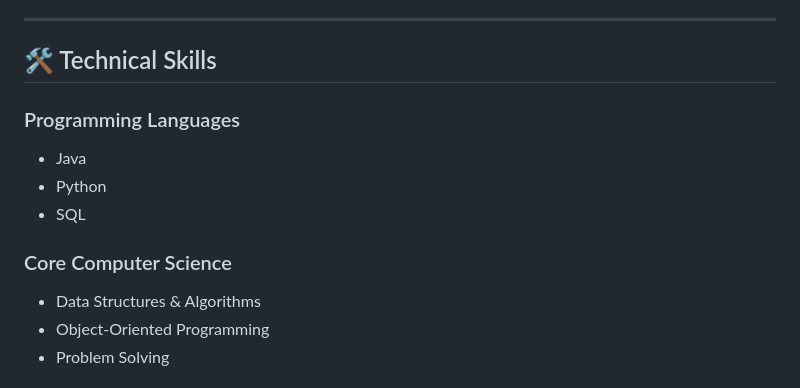
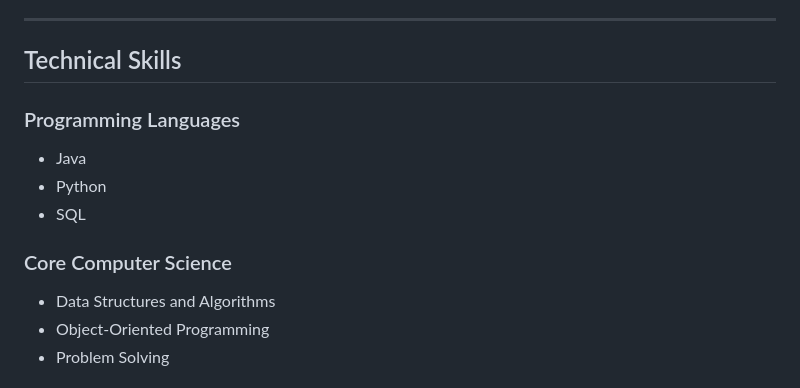
Before and after one commit to ushaswini06/23mic7147, a Markdown page: README.md, the part around one of its changes. Drawn GitHub-style.

```diff
--- a/README.md
+++ b/README.md
@@ -97,7 +89,7 @@ A sensor-based embedded system designed for real-time eye blink detection and mo
 
 ---
 
-## 🛠️ Technical Skills
+## Technical Skills
 
 ### Programming Languages
 
@@ -107,7 +99,7 @@ A sensor-based embedded system designed for real-time eye blink detection and mo
 
 ### Core Computer Science
 
-* Data Structures & Algorithms
+* Data Structures and Algorithms
 * Object-Oriented Programming
 * Problem Solving
 
```
Also changed, not shown: other parts of README.md (+35 -43 lines).
